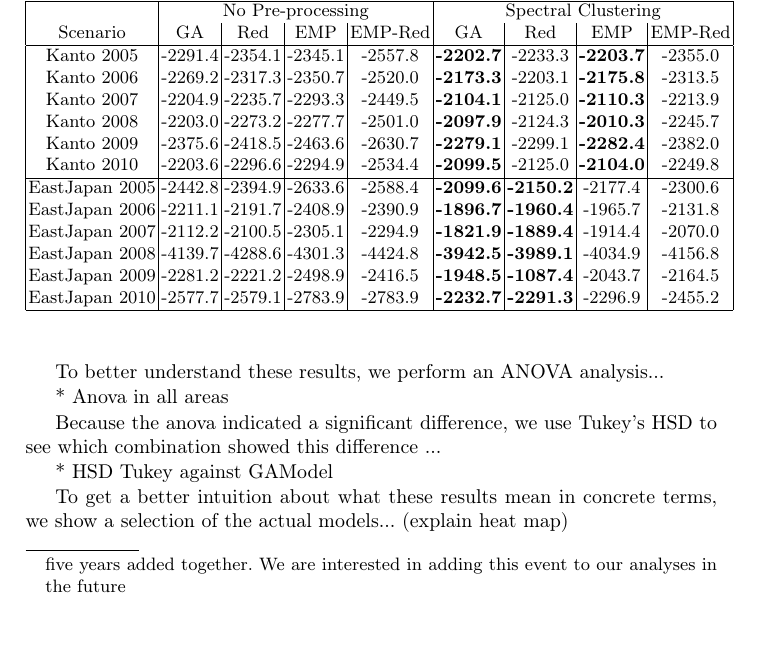
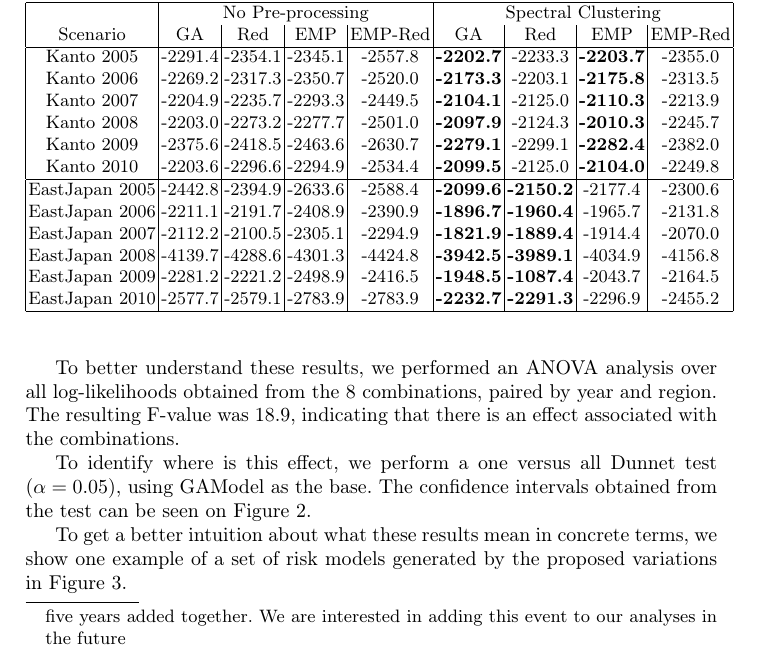
Before and after one commit to yclavinas/TPNC, a LaTeX paper (main.tex, which reads 5_results.tex): part of page 9 of 11 before the commit and part of page 9 of 12 after it, cut so that both start at the same text, the shorter picture padded with empty space. Compiled offline with pdfLaTeX.

Commit message:
Added images (heat and dunnet), "completed" section 5

```diff
--- a/5_results.tex
+++ b/5_results.tex
@@ -31,16 +31,32 @@ the reduced representation as \emph{Red}.
     EastJapan 2009 &-2281.2&-2221.2&-2498.9&-2416.5&{\bf-1948.5}&{\bf-1087.4}&-2043.7&-2164.5\\
     EastJapan 2010 &-2577.7&-2579.1&-2783.9&-2783.9&{\bf-2232.7}&{\bf-2291.3}&-2296.9&-2455.2\\
     \hline
+    %Kansai 2005 & & & & & & & & \\
+    %Kansai 2006 & & & & & & & & \\
+    %Kansai 2007 & & & & & & & & \\
+    %Kansai 2008 & & & & & & & & \\
+    %Kansai 2009 & & & & & & & & \\
+    %Kansai 2010 & & & & & & & & \\
+    %\hline
+    %Tohoku 2005 & & & & & & & & \\
+    %Tohoku 2006 & & & & & & & & \\
+    %Tohoku 2007 & & & & & & & & \\
+    %Tohoku 2008 & & & & & & & & \\
+    %Tohoku 2009 & & & & & & & & \\
+    %Tohoku 2010 & & & & & & & & \\
+    %\hline
   \end{tabular}
 \end{table}
 
 %% ANOVA ANALYSIS
 
-To better understand these results, we perform an ANOVA analysis...
+To better understand these results, we performed an ANOVA analysis
+over all log-likelihoods obtained from the 8 combinations, paired by
+year and region. The resulting F-value was 18.9, indicating that there
+is an effect associated with the combinations.
 
-* Anova in all areas
+To identify where is this effect, we perform a one versus all Dunnet
+test ($\alpha = 0.05$), using GAModel as the base. The confidence
+intervals obtained from the test can be seen on
+Figure~\ref{fig:Dunnet}.
 
-Because the anova indicated a significant difference, we use Tukey's
-HSD to see which combination showed this difference ...
-
-* HSD Tukey against GAModel
@@ -47,8 +66,11 @@ HSD to see which combination showed this difference ...
+  \label{fig:Dunnet}
+\end{figure}
 
 %% HEAT MAP
 
 To get a better intuition about what these results mean in concrete
-terms, we show a selection of the actual models... (explain heat map)
+terms, we show one example of a set of risk models generated by the
+proposed variations in Figure~\ref{fig:heatmap}.
 
 \begin{figure}
 \centering
```
Also changed, not shown: img/EMP-RED-ga.png (added), img/SC-EMP-ga.png (added), img/dunnet.png (added), img/gaModel.png (added), img/realEastJapan_2010.png (added), main.pdf, 5_results.tex (5 more changed lines).
